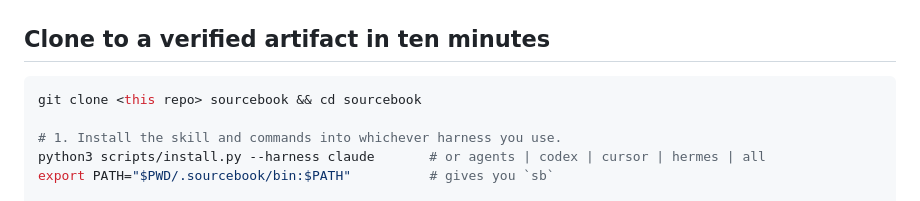
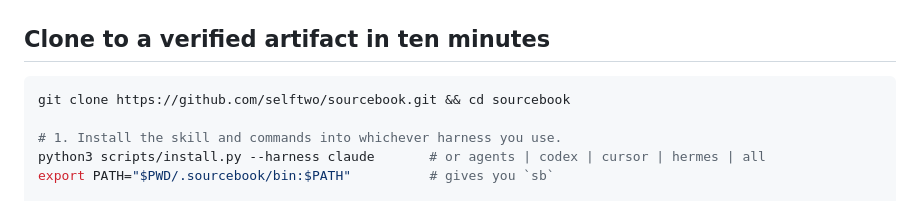
Before and after one commit to selftwo/sourcebook, a Markdown page: README.md, the part around the change. Rendered like a GitHub page.

Commit message:
docs: add public clone URL

````diff
--- a/README.md
+++ b/README.md
@@ -41,7 +41,7 @@ from `file://`.
 ## Clone to a verified artifact in ten minutes
 
 ```bash
-git clone <this repo> sourcebook && cd sourcebook
+git clone https://github.com/selftwo/sourcebook.git && cd sourcebook
 
 # 1. Install the skill and commands into whichever harness you use.
 python3 scripts/install.py --harness claude       # or agents | codex | cursor | hermes | all
````
